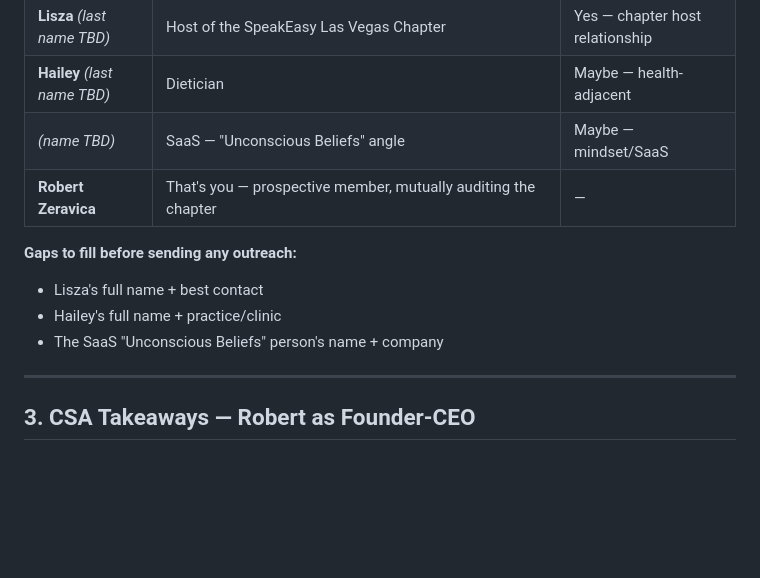
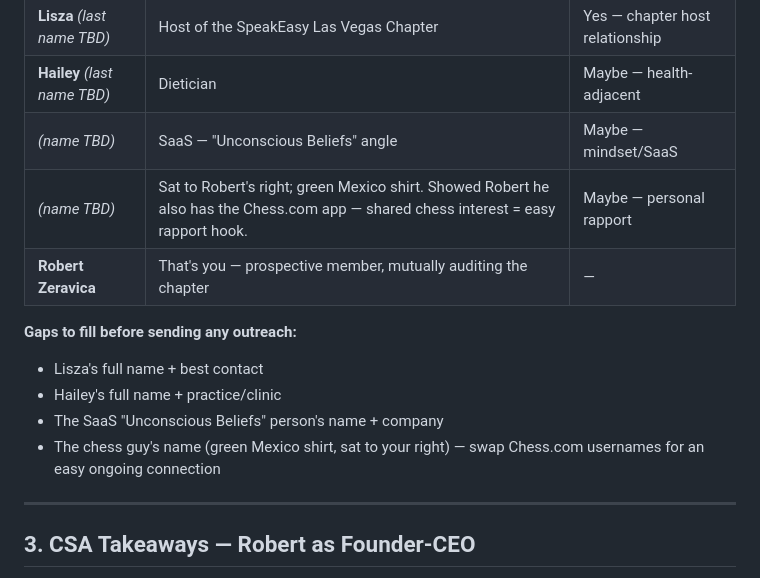
Before and after one commit to zeravicarobert/ChiroSleepAcademy, a Markdown page: networking/2026-06-19-lindsay-white-ceo-scaling.md, the part around the change. Rendered like a GitHub page; blank space fills up the shorter version.

Commit message:
Add chess-connection contact (green Mexico shirt, Chess.com app)
Co-Authored-By: Claude Opus 4.8 (1M context) <noreply@anthropic.com>
Claude-Session: https://claude.ai/code/session_012nSAx4adm5b6GXwSHwG66K

```diff
--- a/networking/2026-06-19-lindsay-white-ceo-scaling.md
+++ b/networking/2026-06-19-lindsay-white-ceo-scaling.md
@@ -56,12 +56,15 @@ synthesis, not direct quotes from Lindsay.)*
 | **Lisza** *(last name TBD)* | Host of the SpeakEasy Las Vegas Chapter | Yes — chapter host relationship |
 | **Hailey** *(last name TBD)* | Dietician | Maybe — health-adjacent |
 | *(name TBD)* | SaaS — "Unconscious Beliefs" angle | Maybe — mindset/SaaS |
+| *(name TBD)* | Sat to Robert's right; green Mexico shirt. Showed Robert he also has the Chess.com app — shared chess interest = easy rapport hook. | Maybe — personal rapport |
 | **Robert Zeravica** | That's you — prospective member, mutually auditing the chapter | — |
 
 **Gaps to fill before sending any outreach:**
 - Lisza's full name + best contact
 - Hailey's full name + practice/clinic
 - The SaaS "Unconscious Beliefs" person's name + company
+- The chess guy's name (green Mexico shirt, sat to your right) — swap
+  Chess.com usernames for an easy ongoing connection
 
 ---
 
```
